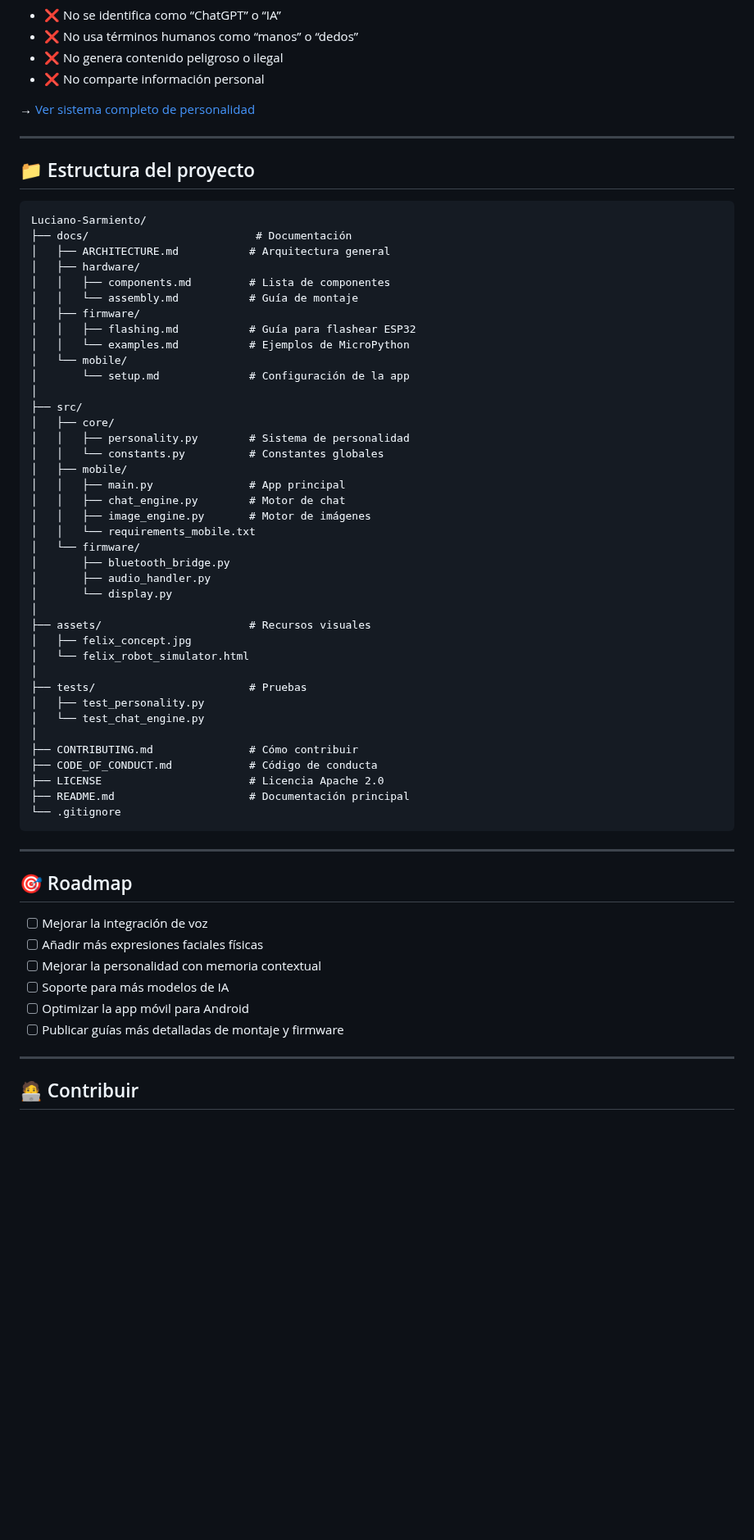
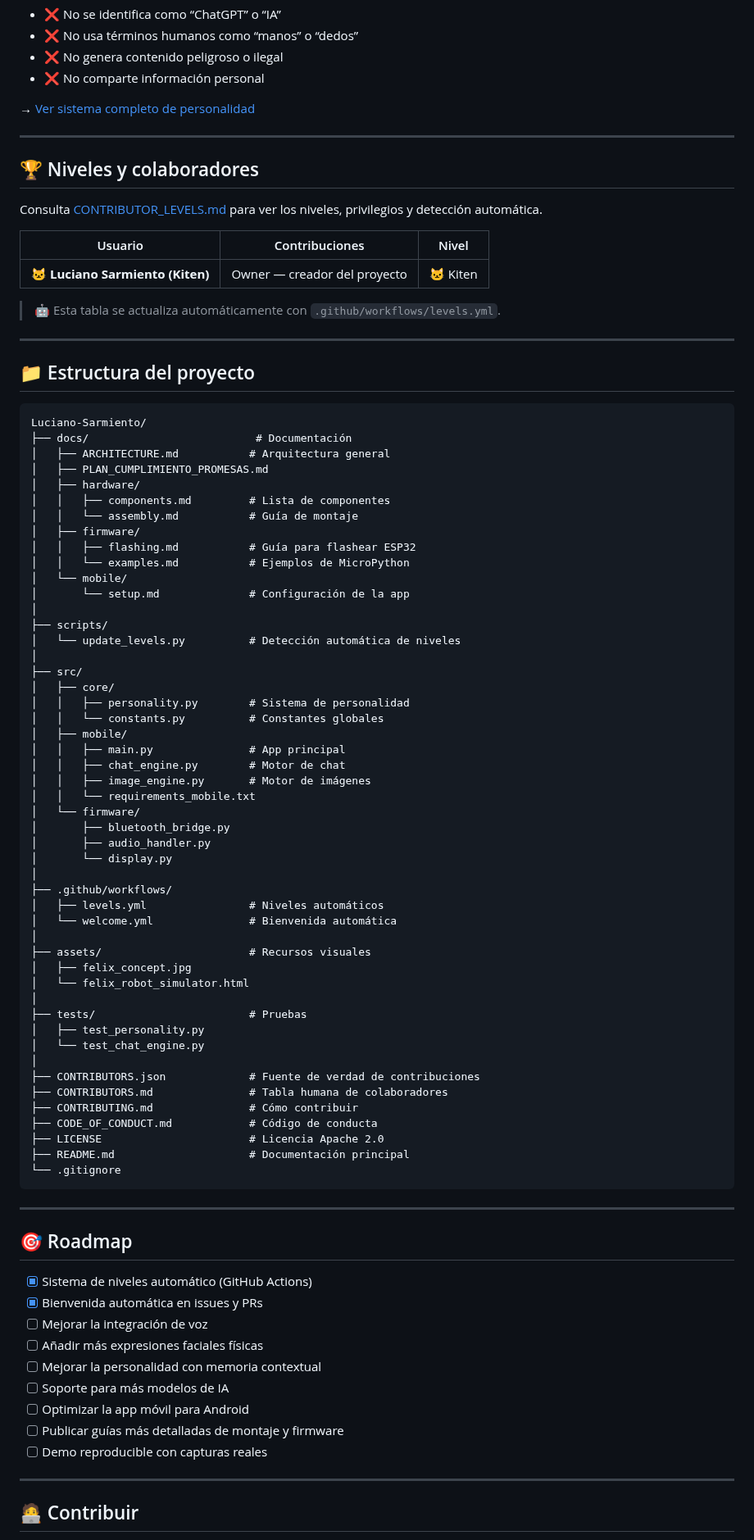
Before and after one commit to luciano2-web/Luciano-Sarmiento, a Markdown page: README.md, the part around one of its changes. Shown at 82% size. Rendered like a GitHub page; blank space fills up the shorter version.

Commit message:
feat(levels): sección de colaboradores con badges auto-actualizables en README

````diff
--- a/README.md
+++ b/README.md
@@ -214,12 +214,27 @@ Félix no es solo un chatbot: es un gato digital con alma felina, calidez y curi
 
 ---
 
+## 🏆 Niveles y colaboradores
+
+Consulta [CONTRIBUTOR_LEVELS.md](CONTRIBUTOR_LEVELS.md) para ver los niveles, privilegios y detección automática.
+
+<!-- BADGES-START -->
+| Usuario | Contribuciones | Nivel |
+|---|---|---|
+| 🐱 **Luciano Sarmiento (Kiten)** | Owner — creador del proyecto | 🐱 Kiten |
+<!-- BADGES-END -->
+
+> 🤖 Esta tabla se actualiza automáticamente con `.github/workflows/levels.yml`.
+
+---
+
 ## 📁 Estructura del proyecto
 
 ```text
 Luciano-Sarmiento/
 ├── docs/                          # Documentación
 │   ├── ARCHITECTURE.md           # Arquitectura general
+│   ├── PLAN_CUMPLIMIENTO_PROMESAS.md
 │   ├── hardware/
 │   │   ├── components.md         # Lista de componentes
 │   │   └── assembly.md           # Guía de montaje
@@ -228,6 +243,9 @@ Luciano-Sarmiento/
 │   │   └── examples.md           # Ejemplos de MicroPython
 │   └── mobile/
 │       └── setup.md              # Configuración de la app
+│
+├── scripts/
+│   └── update_levels.py          # Detección automática de niveles
 │
 ├── src/
 │   ├── core/
@@ -243,6 +261,10 @@ Luciano-Sarmiento/
 │       ├── audio_handler.py
 │       └── display.py
 │
+├── .github/workflows/
+│   ├── levels.yml                # Niveles automáticos
+│   └── welcome.yml               # Bienvenida automática
+│
 ├── assets/                       # Recursos visuales
 │   ├── felix_concept.jpg
 │   └── felix_robot_simulator.html
@@ -251,6 +273,8 @@ Luciano-Sarmiento/
 │   ├── test_personality.py
 │   └── test_chat_engine.py
 │
+├── CONTRIBUTORS.json             # Fuente de verdad de contribuciones
+├── CONTRIBUTORS.md               # Tabla humana de colaboradores
 ├── CONTRIBUTING.md               # Cómo contribuir
 ├── CODE_OF_CONDUCT.md            # Código de conducta
 ├── LICENSE                       # Licencia Apache 2.0
@@ -262,12 +286,15 @@ Luciano-Sarmiento/
 
 ## 🎯 Roadmap
 
+- [x] Sistema de niveles automático (GitHub Actions)
+- [x] Bienvenida automática en issues y PRs
 - [ ] Mejorar la integración de voz
 - [ ] Añadir más expresiones faciales físicas
 - [ ] Mejorar la personalidad con memoria contextual
 - [ ] Soporte para más modelos de IA
 - [ ] Optimizar la app móvil para Android
 - [ ] Publicar guías más detalladas de montaje y firmware
+- [ ] Demo reproducible con capturas reales
 
 ---
 
````
Also changed, not shown: other parts of README.md (+2 -6 lines).
